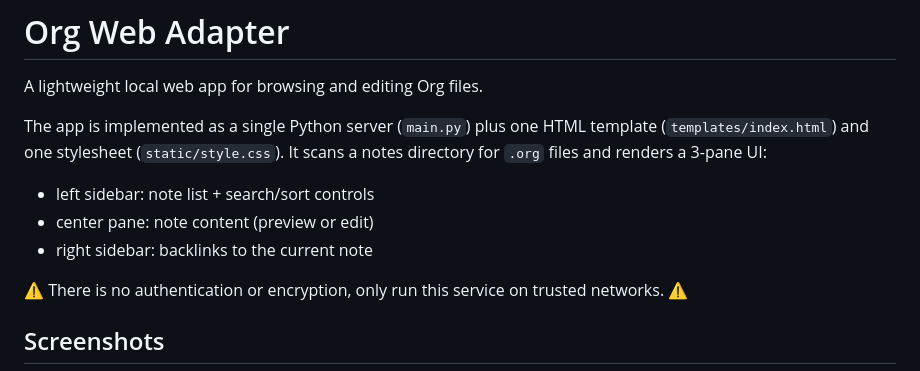
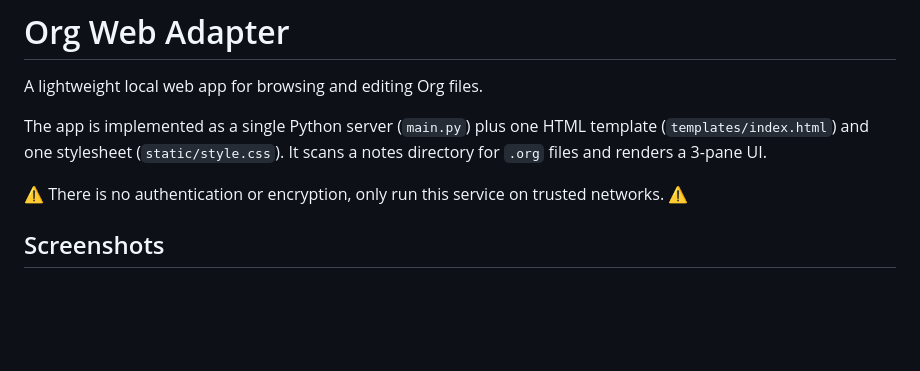
Before and after one commit to SpaceTurth/Org-Web-Adapter, a Markdown page: README.md, the part around the change. Drawn GitHub-style; blank space fills up the shorter version.

Commit message:
Minor readme tweak

```diff
--- a/README.md
+++ b/README.md
@@ -2,11 +2,7 @@
 
 A lightweight local web app for browsing and editing Org files.
 
-The app is implemented as a single Python server (`main.py`) plus one HTML template (`templates/index.html`) and one stylesheet (`static/style.css`). It scans a notes directory for `.org` files and renders a 3-pane UI:
-
-- left sidebar: note list + search/sort controls
-- center pane: note content (preview or edit)
-- right sidebar: backlinks to the current note
+The app is implemented as a single Python server (`main.py`) plus one HTML template (`templates/index.html`) and one stylesheet (`static/style.css`). It scans a notes directory for `.org` files and renders a 3-pane UI.
 
 ⚠️ There is no authentication or encryption, only run this service on trusted networks. ⚠️
 
```
